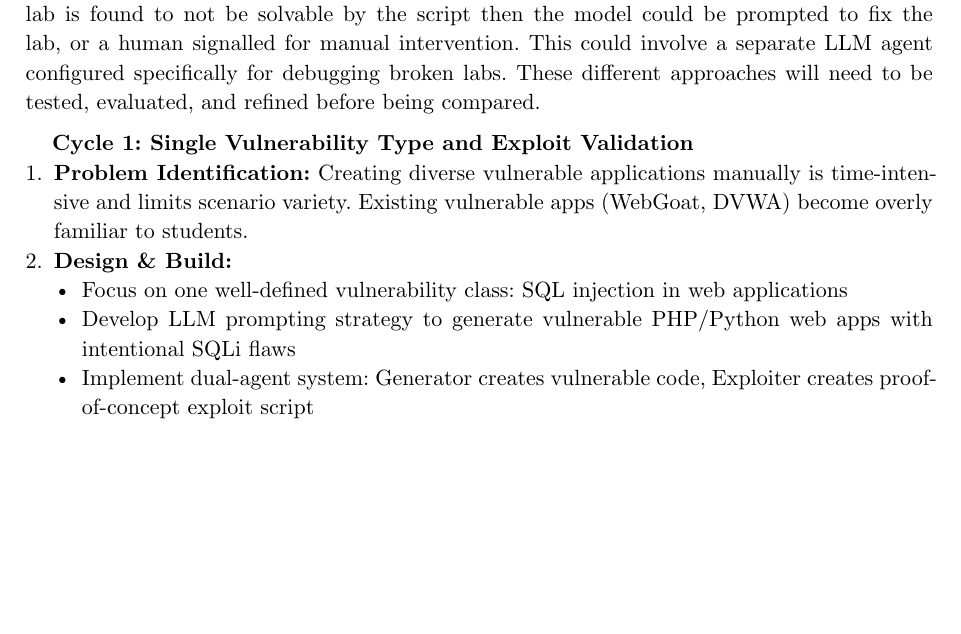
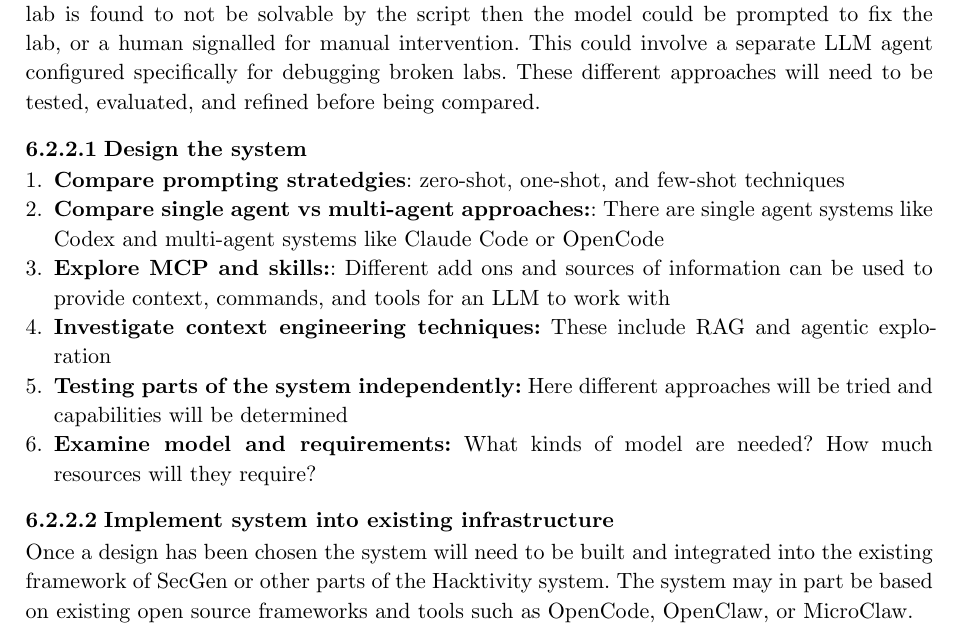
Before and after one commit to mission-deny-the-mission/CoR-Document-V2, a Typst document (main.typ, which reads studies.typ): part of page 14 of 20 before the commit and part of page 14 of 19 after it, cut so that both start at the same text, the shorter picture padded with empty space. Compiled offline with Typst 0.15.

Commit message:
Update study on insecure software and systems configuration

```diff
--- a/studies.typ
+++ b/studies.typ
@@ -100,16 +100,34 @@ This will require a system to be designed and implemented. As part of the design
 - *Comparative analysis:* Use interviews and surveys to compare the new version against the old SecGen focusing on realism, engagement, and variety of scenarios
 - *Thematic Analysis:* Code written student feedback to identify recurring themes in user experience
 
+/*
 *Stop Conditions:*
 - Success: Student validation shows significant improvement, system integrated into SecGen production
 - Iterative refinement: Up to 2 additional cycles if specific fixable issues identified
 - Pivot: If fundamental LLM limitations prevent coherent narrative generation, explore hybrid approach (LLM-assisted human authoring) or template-based generation with LLM variation
+*/
 
 === Generating insecure software and system configurations
 
 Along with the ability to create software LLMs can be used to produce #acrfull("iac") files and commands used to configure a system. The idea here is to use an #acrshort("llm") to generate part or all of a lab including the vulnerable software used or the insecure configuration. This would allow for novel insecure labs to be generated without needing extensive configuration with XML or complicated software for randomization. It would allow for a greater variety of labs and challenges to be generated than would otherwise be possible while reducing the amount of time spent by staff on developing new labs.
 
 This part is likely to require the use of advanced frontier models and/or fine-tuned models for this specific purpose. As part of this process the labs generated will need to be tested either automatically or manually to make sure they are both built correctly and are indeed vulnerable. Part of this could involve asking the model to generate a solution script designed to exploit the vulnerability in the lab and retrieve any flags therein. An automated testing system could then use this solution on an instance of the generated lab to ensure it is vulnerable. If the lab is found to not be solvable by the script then the model could be prompted to fix the lab, or a human signalled for manual intervention. This could involve a separate LLM agent configured specifically for debugging broken labs. These different approaches will need to be tested, evaluated, and refined before being compared.
+
+==== Design the system
++ *Compare prompting stratedgies*: zero-shot, one-shot, and few-shot techniques
++ *Compare single agent vs multi-agent approaches:*: There are single agent systems like Codex and multi-agent systems like Claude Code or OpenCode
++ *Explore MCP and skills:*: Different add ons and sources of information can be used to provide context, commands, and tools for an LLM to work with
++ *Investigate context engineering techniques:* These include RAG and agentic exploration
++ *Testing parts of the system independently:* Here different approaches will be tried and capabilities will be determined
++ *Examine model and requirements:* What kinds of model are needed? How much resources will they require?
+
+==== Implement system into existing infrastructure
+Once a design has been chosen the system will need to be built and integrated into the existing framework of SecGen or other parts of the Hacktivity system. The system may in part be based on existing open source frameworks and tools such as OpenCode, OpenClaw, or MicroClaw.
+
+==== Testing and evaluating the generated systems
+The systems generated by the APG system will be evaluated for how novel, relevant, and educational they are. In addition the length of time required to generate the content and the resources consume will be measured. If the resources required are too high different model architectures will be considered along with tweaks to the inference infrastructure and software such as comparing llama.cpp, ik_llama.cpp, ktransfomers, and SGLang. Advanced techniques such as CPU GPU hybrid inference with expert offloading or KV Cache quantization may be attempted.
+
+/*
 
 *Cycle 1: Single Vulnerability Type and Exploit Validation*
 + *Problem Identification:* Creating diverse vulnerable applications manually is time-intensive and limits scenario variety. Existing vulnerable apps (WebGoat, DVWA) become overly familiar to students.
```
Also changed, not shown: studies.typ (1 more changed lines).
